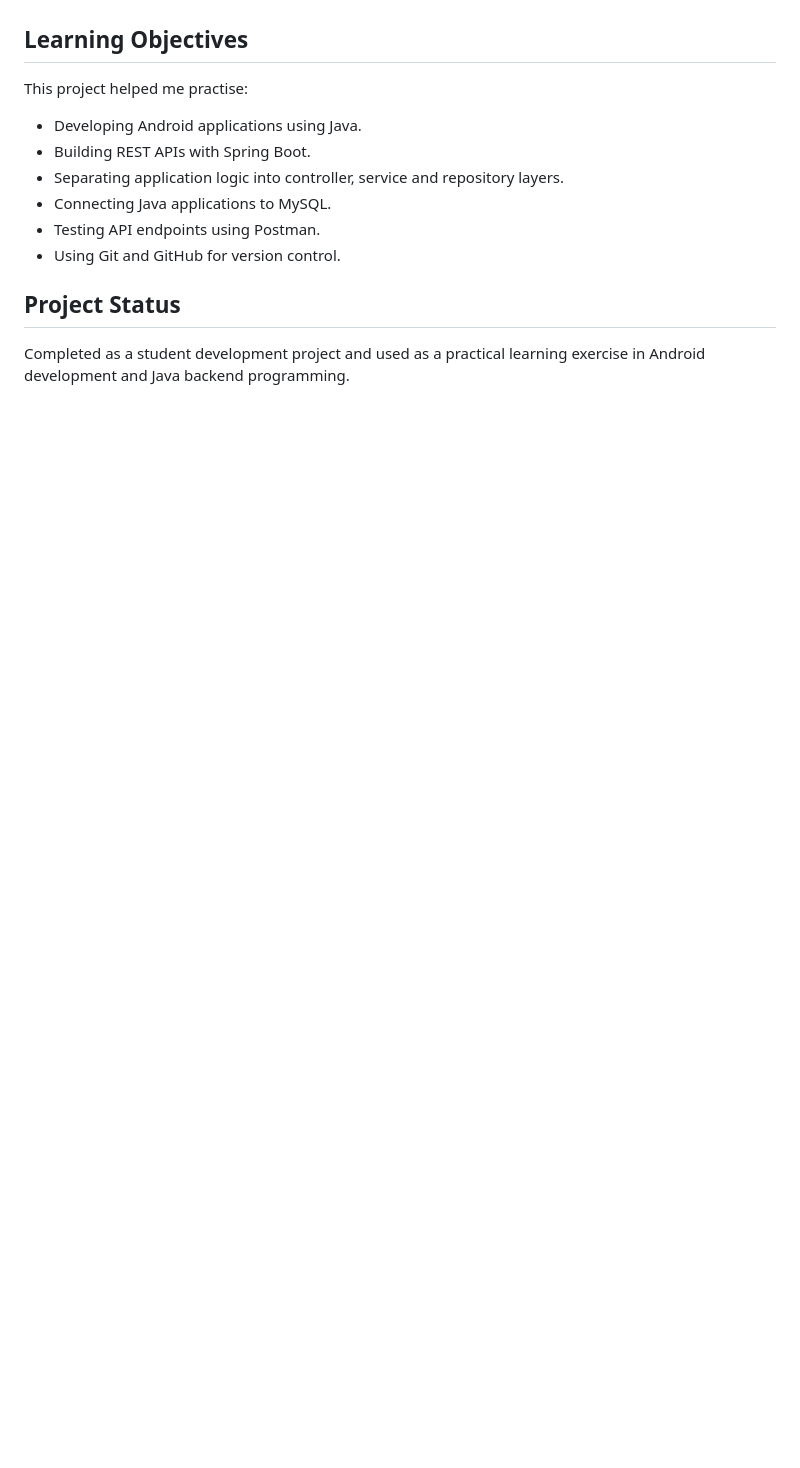
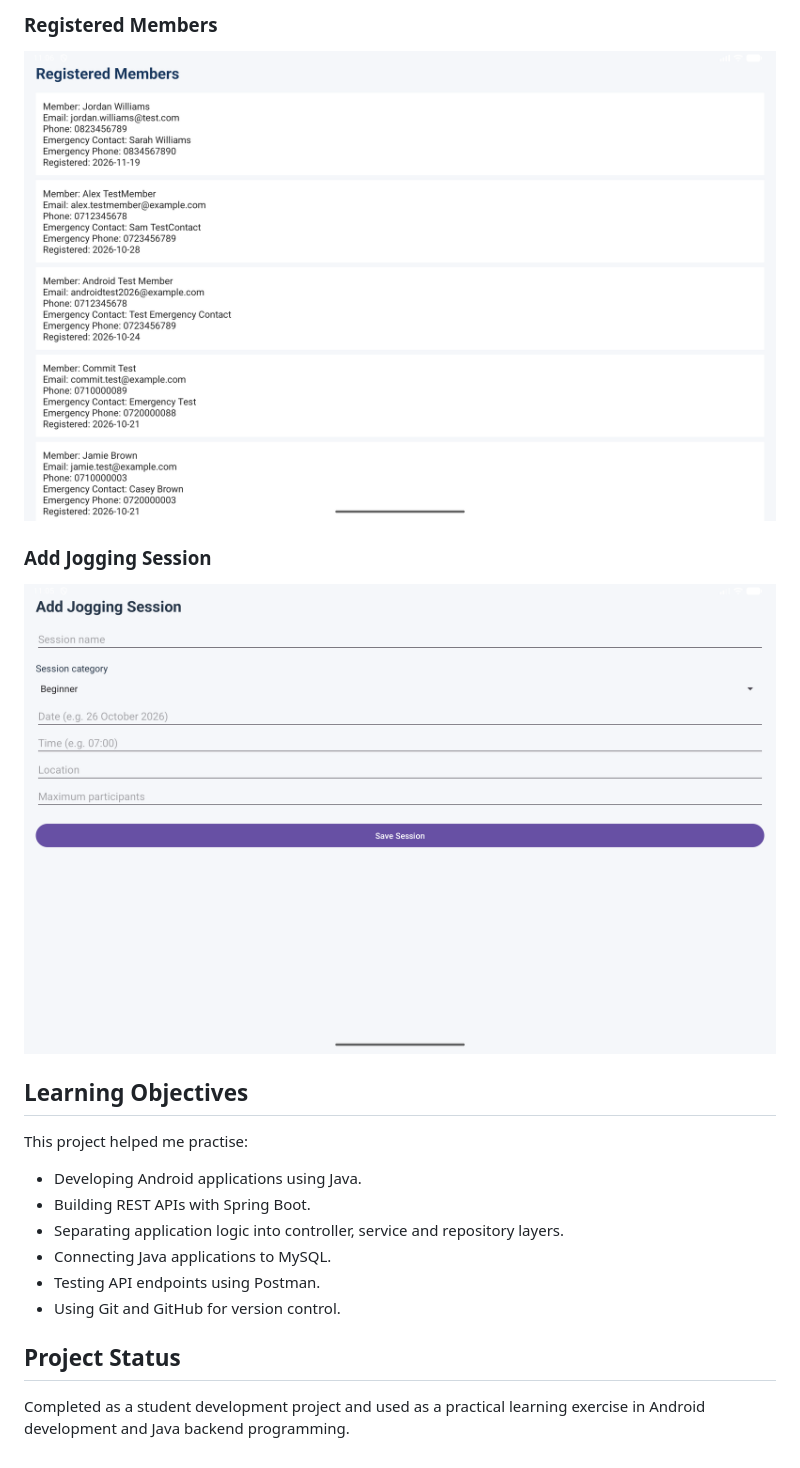
Before and after one commit to JustinMalesa/JoggingClubManagement, a Markdown page: README.md, the part around one of its changes. GitHub-like rendering; pictures changed too: screenshots/05-registered-members.png (added), screenshots/06-add-jogging-session.png (added); blank space fills up the shorter version.

Commit message:
Add application screenshots to project documentation

```diff
--- a/README.md
+++ b/README.md
@@ -89,3 +105,9 @@ The Android device and backend must be able to communicate over the network.
+### Registered Members
+![Registered Members](screenshots/05-registered-members.png)
+
+### Add Jogging Session
+![Add Jogging Session](screenshots/06-add-jogging-session.png)
+
 ## Learning Objectives
 
 This project helped me practise:
```
Also changed, not shown: other parts of README.md (+16 -0 lines), screenshots/01-dashboard.png (added), screenshots/02-member-registration.png (added), screenshots/03-session-management.png (added), screenshots/04-attendance.png (added).
